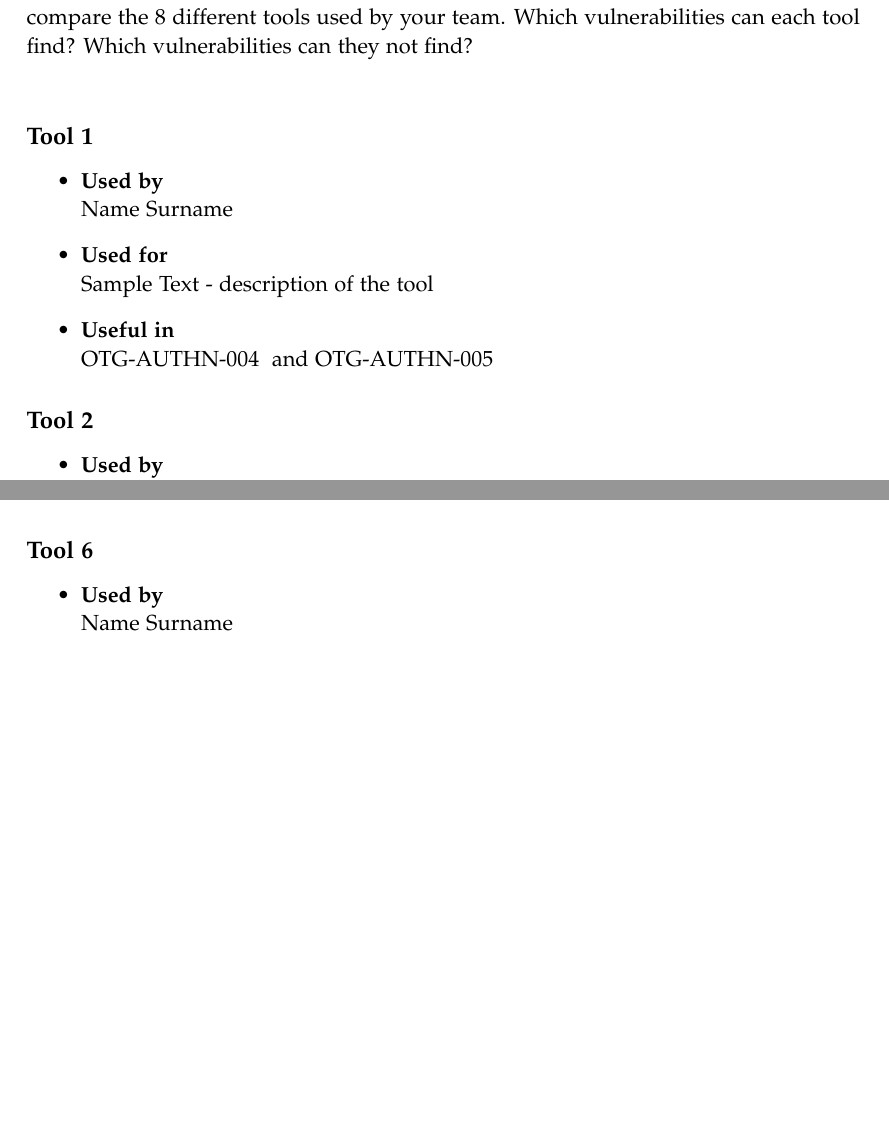
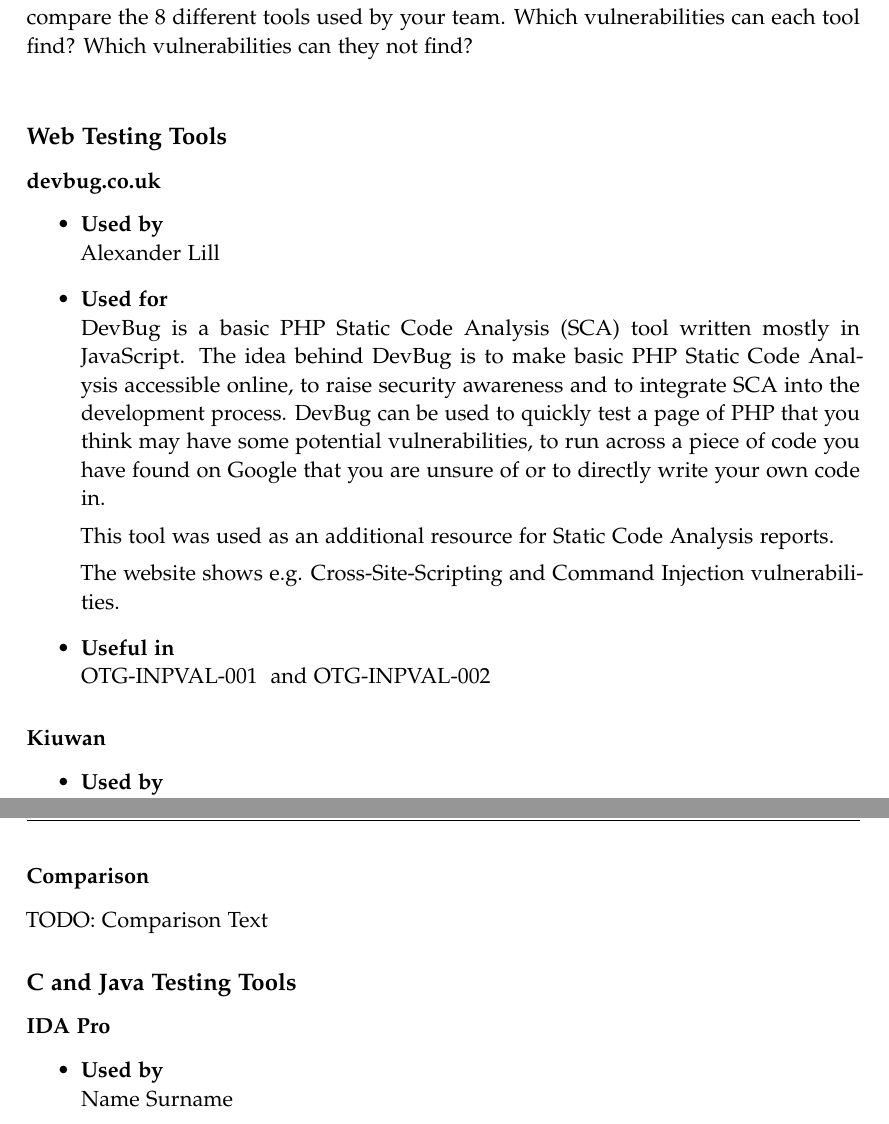
Before and after one commit to Flowm/gnb, a LaTeX book (phase4/report/main.tex, which reads phase4/report/chapters/03_detailed_report.tex): two parts of pages 13 and 14 of 108 before the commit and two parts of pages 13 and 15 of 108 after it, joined at a grey line, cut so that both start at the same text, the shorter picture padded with empty space. Compiled offline with pdfLaTeX; a LaTeX package or settings file that is missing is left out.

Commit message:
Update tools section

```diff
--- a/phase4/report/chapters/03_detailed_report.tex
+++ b/phase4/report/chapters/03_detailed_report.tex
@@ -6,4 +6,21 @@
 compare the 8 different tools used by your team. Which vulnerabilities can each
 tool find? Which vulnerabilities can they not find?\newline
 
-\subsection*{Tool 1}
+\subsection*{Web Testing Tools}
+
+\subsubsection*{devbug.co.uk}
+\begin{itemize}
+	\item \textbf{Used by}\\ Alexander Lill
+	\item \textbf{Used for}\\
+	DevBug is a basic PHP Static Code Analysis (SCA) tool written mostly in JavaScript. The idea behind DevBug is to make basic PHP Static Code Analysis accessible online, to raise security awareness and to integrate SCA into the development process. DevBug can be used to quickly test a page of PHP that you think may have some potential vulnerabilities, to run across a piece of code you have found on Google that you are unsure of or to directly write your own code in.
+
+	This tool was used as an additional resource for Static Code Analysis reports.
+
+	The website shows e.g. Cross-Site-Scripting and Command Injection vulnerabilities.
+	\item \textbf{Useful in}\\ \vulnref{OTG-INPVAL-001} and \vulnref{OTG-INPVAL-002}
+\end{itemize}
+
+\subsubsection*{Kiuwan}
+\begin{itemize}
+	\item \textbf{Used by}\\ Alexander Lill
+	\item \textbf{Used for}\\
@@ -13,14 +46,20 @@
 	\item \textbf{Useful in}\\ \vulnref{OTG-AUTHN-004} and \vulnref{OTG-AUTHN-005}
 \end{itemize}
 
-\subsection*{Tool 2}
+\subsubsection*{RATS}
 \begin{itemize}
 	\item \textbf{Used by}\\ Name Surname
 	\item \textbf{Used for}\\ Sample Text - description of the tool
 	\item \textbf{Useful in}\\ \vulnref{OTG-AUTHN-004} and \vulnref{OTG-AUTHN-005}
 \end{itemize}
 
-\subsection*{Tool 3}
+\subsubsection*{Comparison}
+TODO: Comparison Text
+
+
+\subsection*{C and Java Testing Tools}
+
+\subsubsection*{IDA Pro}
 \begin{itemize}
 	\item \textbf{Used by}\\ Name Surname
 	\item \textbf{Used for}\\ Sample Text - description of the tool
@@ -41,7 +80,3 @@
 	\item \textbf{Useful in}\\ \vulnref{OTG-AUTHN-004} and \vulnref{OTG-AUTHN-005}
 \end{itemize}
 
-\subsection*{Tool 6}
-\begin{itemize}
-	\item \textbf{Used by}\\ Name Surname
-	\item \textbf{Used for}\\ Sample Text - description of the tool
```
Also changed, not shown: phase4/report/chapters/03_detailed_report.tex (40 more changed lines).
